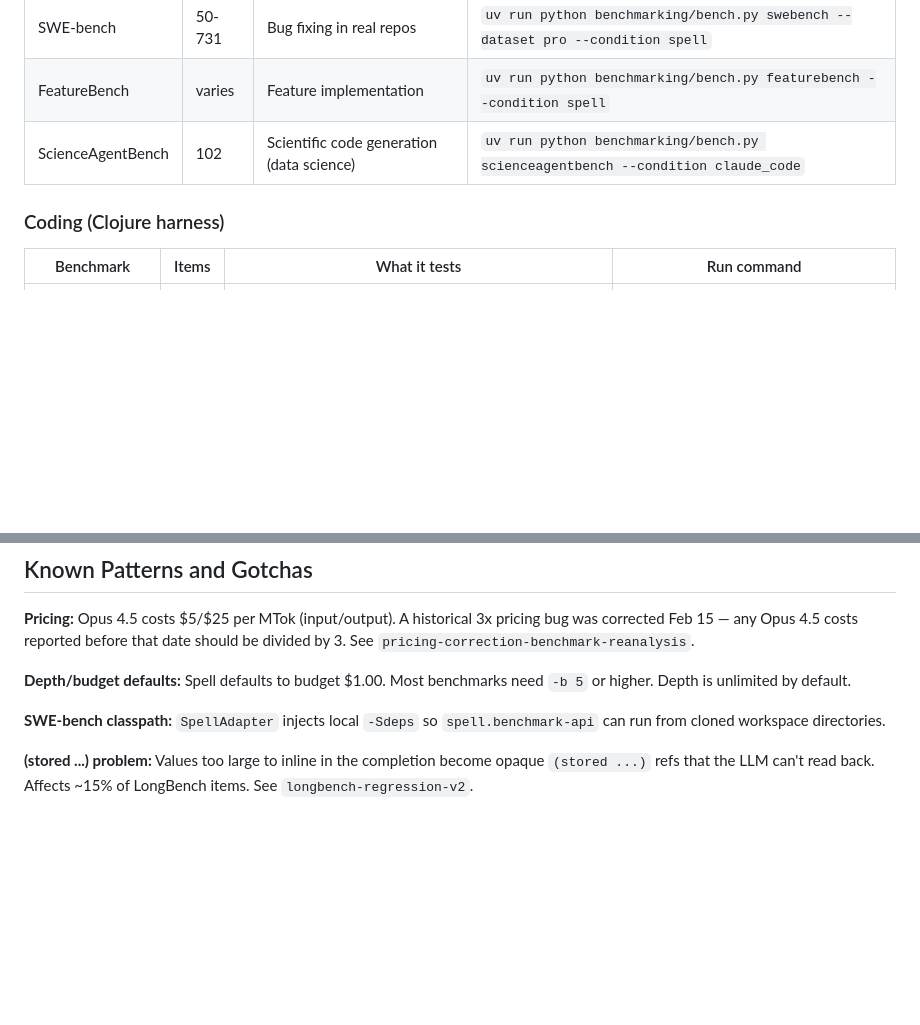
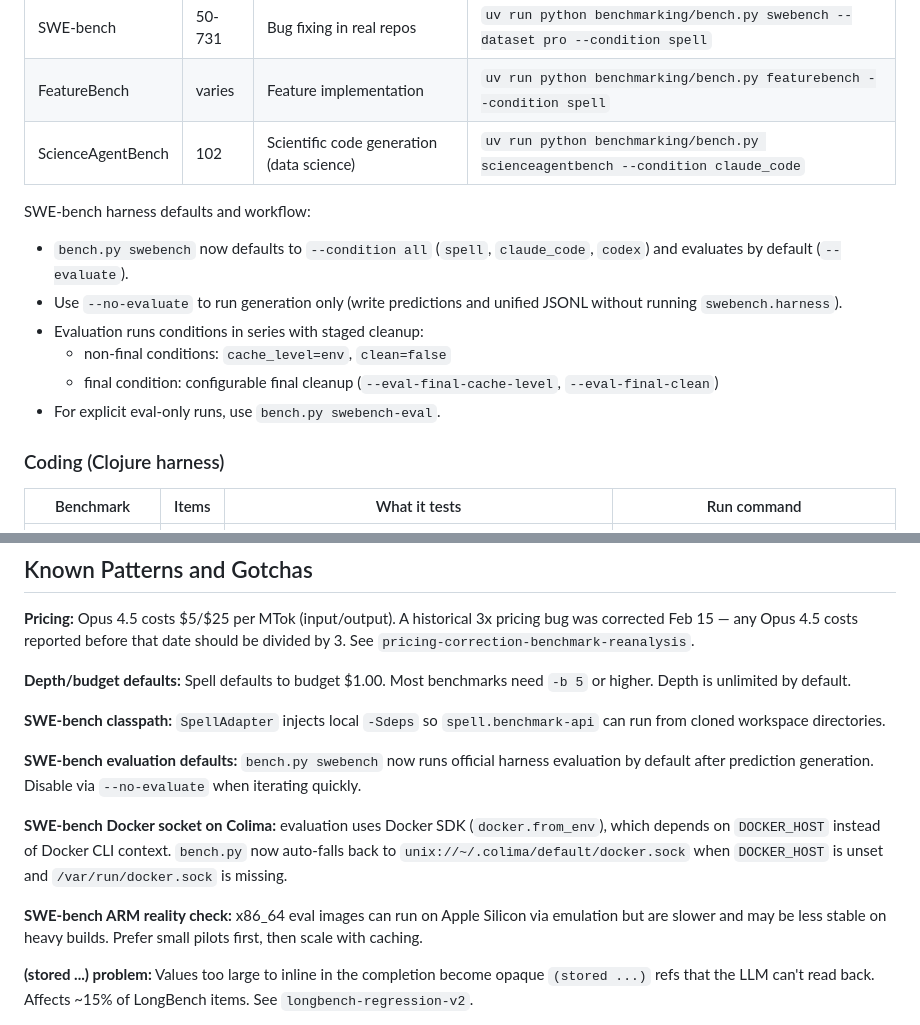
Before and after one commit to lukejoconnor/spell-benchmarking, a Markdown page: AGENTS.md, 2 parts joined by grey strips. Drawn GitHub-style; blank space fills up the shorter version.

Commit message:
docs: update AGENTS for swebench default evaluation

```diff
--- a/AGENTS.md
+++ b/AGENTS.md
@@ -53,6 +53,14 @@ Maintain a neutral, skeptical stance. Present unfavorable and inconclusive resul
 | SWE-bench | 50-731 | Bug fixing in real repos | `uv run python benchmarking/bench.py swebench --dataset pro --condition spell` |
 | FeatureBench | varies | Feature implementation | `uv run python benchmarking/bench.py featurebench --condition spell` |
 | ScienceAgentBench | 102 | Scientific code generation (data science) | `uv run python benchmarking/bench.py scienceagentbench --condition claude_code` |
+
+SWE-bench harness defaults and workflow:
+- `bench.py swebench` now defaults to `--condition all` (`spell`, `claude_code`, `codex`) and evaluates by default (`--evaluate`).
+- Use `--no-evaluate` to run generation only (write predictions and unified JSONL without running `swebench.harness`).
+- Evaluation runs conditions in series with staged cleanup:
+  - non-final conditions: `cache_level=env`, `clean=false`
+  - final condition: configurable final cleanup (`--eval-final-cache-level`, `--eval-final-clean`)
+- For explicit eval-only runs, use `bench.py swebench-eval`.
 
 ### Coding (Clojure harness)
 
@@ -255,6 +263,12 @@ Results go to `data/exercism-results/` (timestamped directories) and `notebook/e
 
 **SWE-bench classpath:** `SpellAdapter` injects local `-Sdeps` so `spell.benchmark-api` can run from cloned workspace directories.
 
+**SWE-bench evaluation defaults:** `bench.py swebench` now runs official harness evaluation by default after prediction generation. Disable via `--no-evaluate` when iterating quickly.
+
+**SWE-bench Docker socket on Colima:** evaluation uses Docker SDK (`docker.from_env`), which depends on `DOCKER_HOST` instead of Docker CLI context. `bench.py` now auto-falls back to `unix://~/.colima/default/docker.sock` when `DOCKER_HOST` is unset and `/var/run/docker.sock` is missing.
+
+**SWE-bench ARM reality check:** x86_64 eval images can run on Apple Silicon via emulation but are slower and may be less stable on heavy builds. Prefer small pilots first, then scale with caching.
+
 **(stored ...) problem:** Values too large to inline in the completion become opaque `(stored ...)` refs that the LLM can't read back. Affects ~15% of LongBench items. See `longbench-regression-v2`.
 
 **Zero orchestration usage:** Current benchmarks mostly test sequential tool use, not multi-agent orchestration. Spell's advantage comes from code-first semantics (clean return values, deterministic computation) rather than spawn/ask/plet.
```
